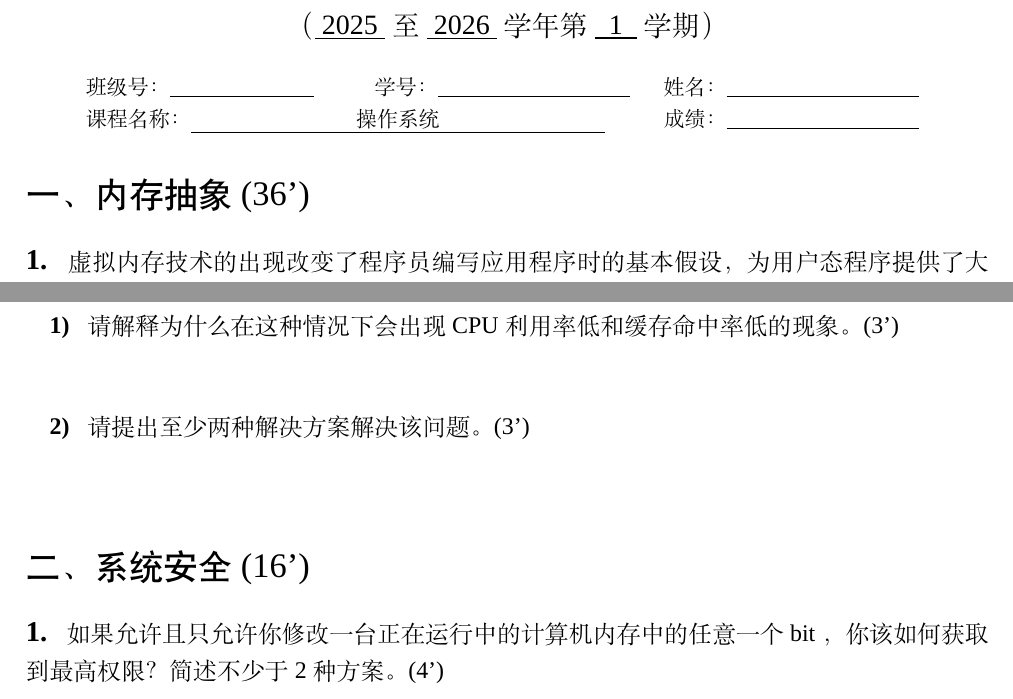
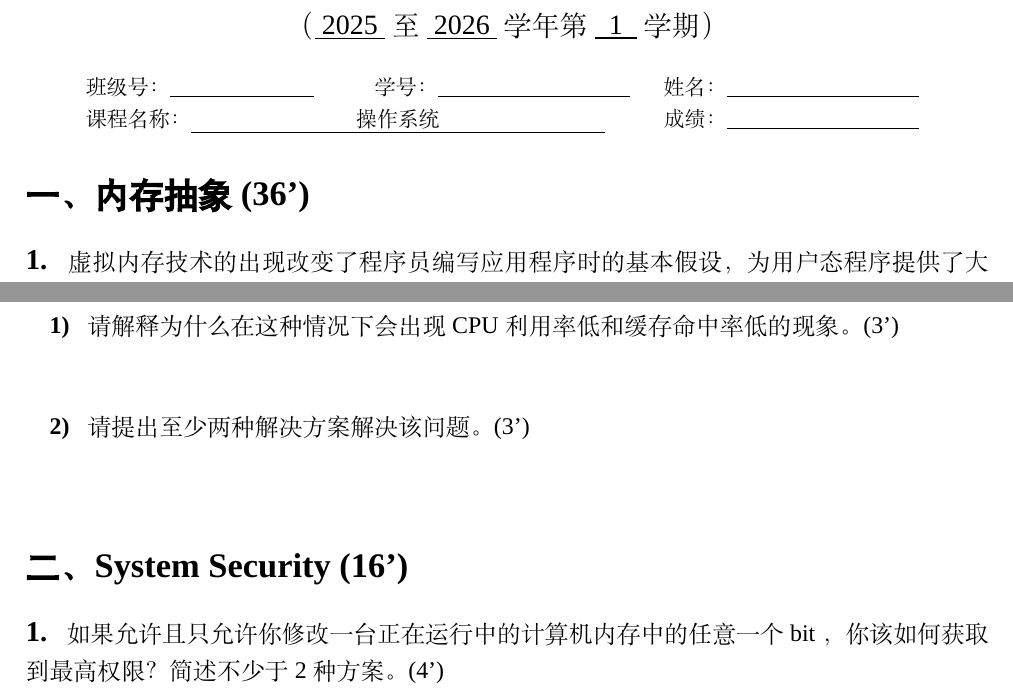
Before and after one commit to Thysrael/SJTUExamLaTeX, a LaTeX document (main.tex): two parts of pages 1 and 2 of 8, joined at a grey line, cut so that both start at the same text. Compiled offline with XeLaTeX; a missing font is replaced by an installed copy or a similar font.

Commit message:
chore: add english title

```diff
--- a/main.tex
+++ b/main.tex
@@ -30,6 +30,7 @@
 \setmainfont{Times New Roman}
 \setmonofont{Consolas}
 \setCJKmainfont{SimSun}[AutoFakeBold]
+\setCJKsansfont{SimHei}[AutoFakeBold]
 
 % kaishu and heiti
 \setCJKfamilyfont{zhkai}{KaiTi}[AutoFakeBold]
@@ -76,7 +77,7 @@
 % custom section format
 \renewcommand{\thesection}{\chinese{section}}
 \titleformat{\section}
-  {\normalfont\Large\heiti}
+  {\normalfont\Large\bfseries\heiti}
   {\thesection、}
   {0pt}
   {}
@@ -294,7 +295,7 @@ TLB 的作用是什么？如果使用单级页表还需要 TLB 吗？\score{4}
   \lipsum[3]
 \end{answer}
 
-\section{系统安全 \score{16}}
+\section{System Security \score{16}}
 
 \subsection{}
 
```
